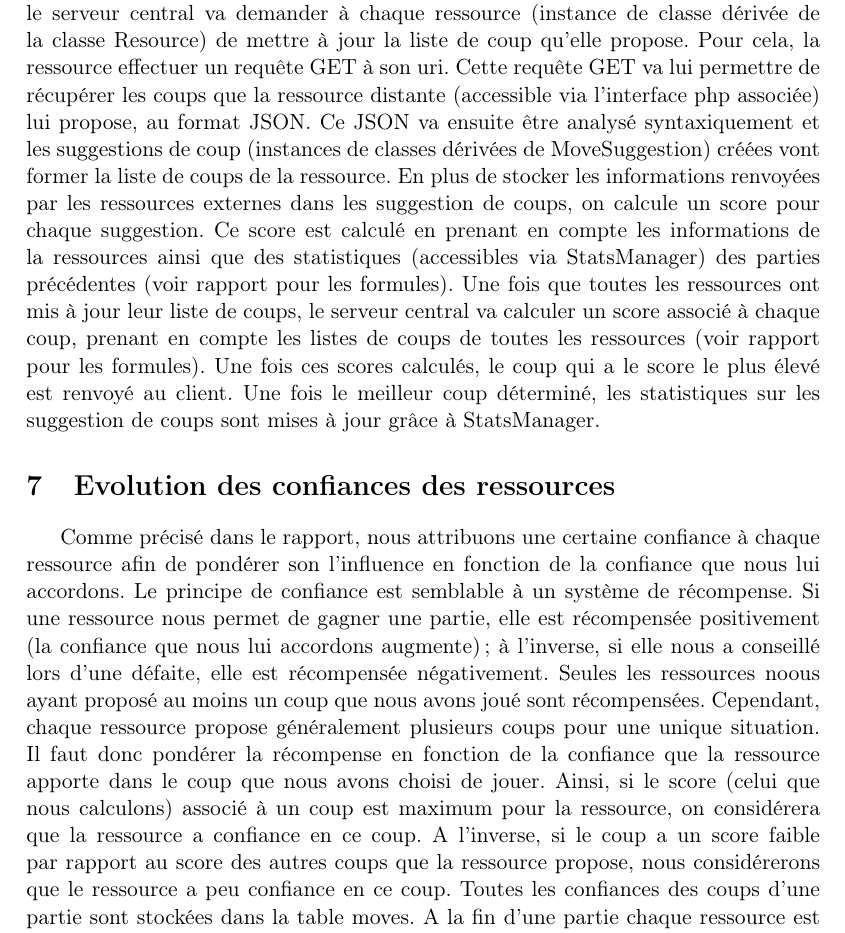
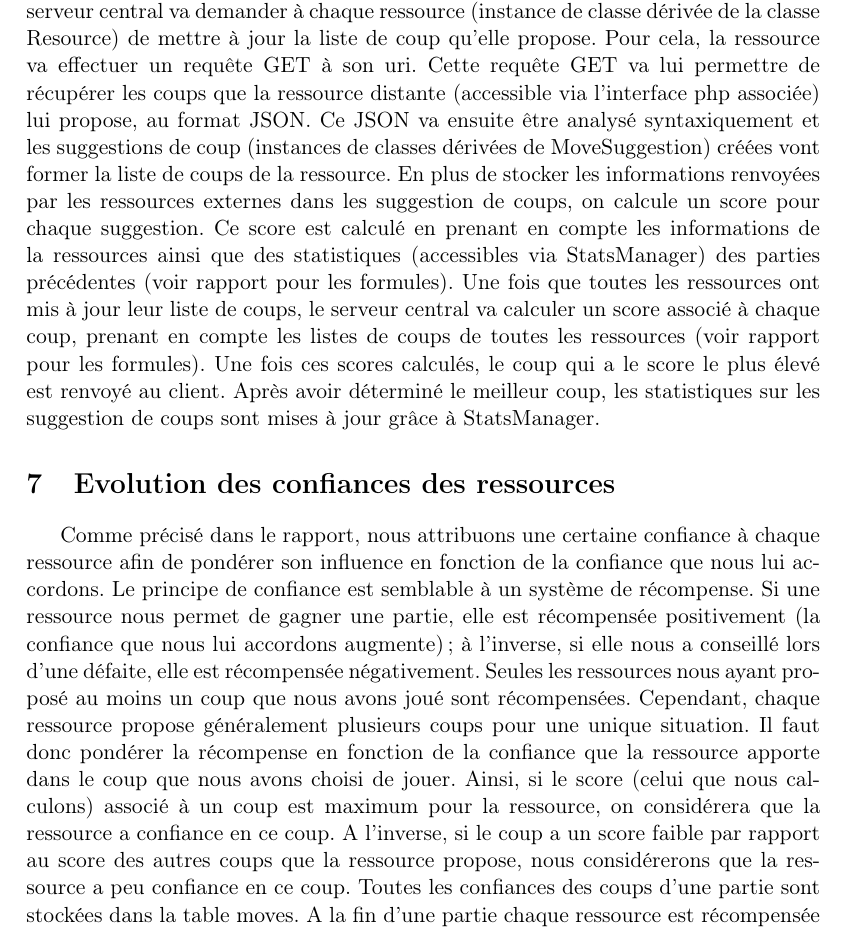
Before and after one commit to pchaigno/chess-service, a LaTeX document (Documentations/technical_guide.tex): part of page 2 of 2, cut so that both start at the same text. Compiled offline with LaTeX, dvips and Ghostscript; the source files are stored in an older character set and shown here as Unicode.

Commit message:
Othographe

```diff
--- a/Documentations/technical_guide.tex
+++ b/Documentations/technical_guide.tex
@@ -62,9 +62,9 @@
 \section{Interface client}
 
 \section{Calcul du meilleur Coup}
-Le calcul du meilleur coup constitue, avec les appels aux ressources, le principal contenu du serveur central. Ce calcul est effectué en plusieurs étapes. Tout d'abord, le serveur central va demander à chaque ressource (instance de classe dérivée de la classe Resource) de mettre à jour la liste de coup qu'elle propose. Pour cela, la ressource effectuer un requête GET à son uri. Cette requête GET va lui permettre de récupérer les coups que la ressource distante (accessible via l'interface php associée) lui propose, au format JSON. Ce JSON va ensuite être analysé syntaxiquement et les suggestions de coup (instances de classes dérivées de MoveSuggestion) créées vont former la liste de coups de la ressource. En plus de stocker les informations renvoyées par les ressources externes dans les suggestion de coups, on calcule un score pour chaque suggestion. Ce score est calculé en prenant en compte les informations de la ressources ainsi que des statistiques (accessibles via StatsManager) des parties précédentes (voir rapport pour les formules). Une fois que toutes les ressources ont mis à jour leur liste de coups, le serveur central va calculer un score associé à chaque coup, prenant en compte les listes de coups de toutes les ressources (voir rapport pour les formules). Une fois ces scores calculés, le coup qui a le score le plus élevé est renvoyé au client. Une fois le meilleur coup déterminé, les statistiques sur les suggestion de coups sont mises à jour grâce à StatsManager.
+Le calcul du meilleur coup constitue, avec les appels aux ressources, le principal contenu du serveur central. Ce calcul est effectué en plusieurs étapes. Tout d'abord, le serveur central va demander à chaque ressource (instance de classe dérivée de la classe Resource) de mettre à jour la liste de coup qu'elle propose. Pour cela, la ressource va effectuer un requête GET à son uri. Cette requête GET va lui permettre de récupérer les coups que la ressource distante (accessible via l'interface php associée) lui propose, au format JSON. Ce JSON va ensuite être analysé syntaxiquement et les suggestions de coup (instances de classes dérivées de MoveSuggestion) créées vont former la liste de coups de la ressource. En plus de stocker les informations renvoyées par les ressources externes dans les suggestion de coups, on calcule un score pour chaque suggestion. Ce score est calculé en prenant en compte les informations de la ressources ainsi que des statistiques (accessibles via StatsManager) des parties précédentes (voir rapport pour les formules). Une fois que toutes les ressources ont mis à jour leur liste de coups, le serveur central va calculer un score associé à chaque coup, prenant en compte les listes de coups de toutes les ressources (voir rapport pour les formules). Une fois ces scores calculés, le coup qui a le score le plus élevé est renvoyé au client. Après avoir déterminé le meilleur coup, les statistiques sur les suggestion de coups sont mises à jour grâce à StatsManager.
 
 \section{Evolution des confiances des ressources}
-Comme précisé dans le rapport, nous attribuons une certaine confiance à chaque ressource afin de pondérer son l'influence en fonction de la confiance que nous lui accordons. Le principe de confiance est semblable à un système de récompense. Si une ressource nous permet de gagner une partie, elle est récompensée positivement (la confiance que nous lui accordons augmente); à l'inverse, si elle nous a conseillé lors d'une défaite, elle est récompensée négativement. Seules les ressources noous ayant proposé au moins un coup que nous avons joué sont récompensées. Cependant, chaque ressource propose généralement plusieurs coups pour une unique situation. Il faut donc pondérer la récompense en fonction de la confiance que la ressource apporte dans le coup que nous avons choisi de jouer. Ainsi, si le score (celui que nous calculons) associé à un coup est maximum pour la ressource, on considérera que la ressource a confiance en ce coup. A l'inverse, si le coup a un score faible par rapport au score des autres coups que la ressource propose, nous considérerons que le ressource a peu confiance en ce coup. Toutes les confiances des coups d'une partie sont stockées dans la table moves. A la fin d'une partie chaque ressource est récompensée proportionnellement à la somme des confiance de tous les coups qu'elle a proposés et que nous avons joués durant cette partie.
+Comme précisé dans le rapport, nous attribuons une certaine confiance à chaque ressource afin de pondérer son influence en fonction de la confiance que nous lui accordons. Le principe de confiance est semblable à un système de récompense. Si une ressource nous permet de gagner une partie, elle est récompensée positivement (la confiance que nous lui accordons augmente); à l'inverse, si elle nous a conseillé lors d'une défaite, elle est récompensée négativement. Seules les ressources nous ayant proposé au moins un coup que nous avons joué sont récompensées. Cependant, chaque ressource propose généralement plusieurs coups pour une unique situation. Il faut donc pondérer la récompense en fonction de la confiance que la ressource apporte dans le coup que nous avons choisi de jouer. Ainsi, si le score (celui que nous calculons) associé à un coup est maximum pour la ressource, on considérera que la ressource a confiance en ce coup. A l'inverse, si le coup a un score faible par rapport au score des autres coups que la ressource propose, nous considérerons que la ressource a peu confiance en ce coup. Toutes les confiances des coups d'une partie sont stockées dans la table moves. A la fin d'une partie chaque ressource est récompensée proportionnellement à la somme des confiance de tous les coups qu'elle a proposés et que nous avons joués durant cette partie.
 
 \end{document}
```
